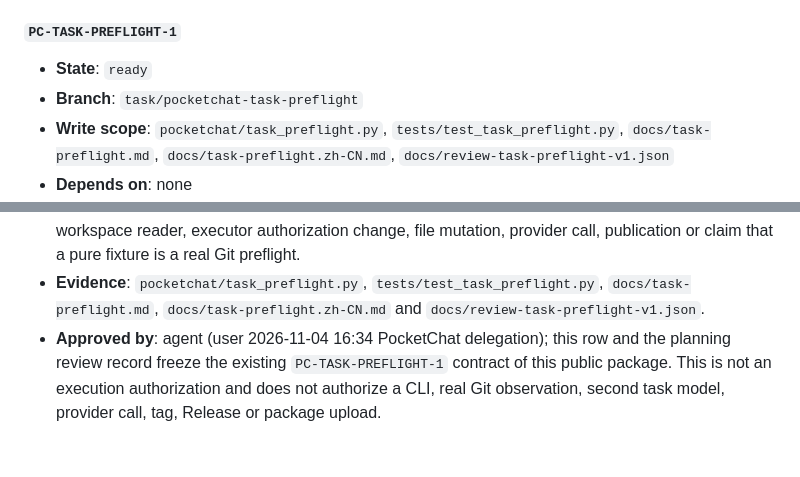
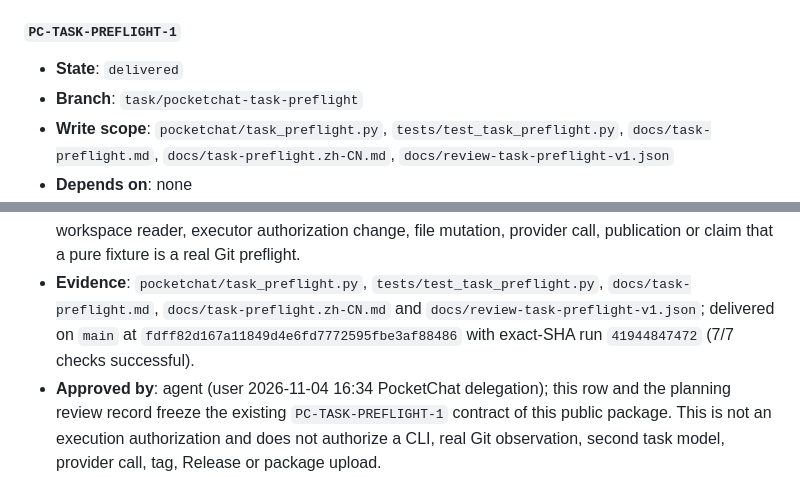
Before and after one commit to barry31-dev/pocketchat, a Markdown page: docs/slice-queue.md, 2 parts joined by grey strips. Drawn GitHub-style; blank space fills up the shorter version.

Commit message:
docs: mark the task preflight slice delivered
Review scope: the PC-TASK-PREFLIGHT-1 queue row only. Records product main
fdff82d and exact-SHA run 41944847472 with all seven check runs successful.

Verification: 23 process/package guard tests pass; git diff --check exit 0;
the product branch and main SHA were re-read before editing.

Not verified: this queue-maintenance candidate has no exact-SHA CI yet; no tag,
Release, package upload, real workspace reader, CLI/provider or platform tool
other than the reviewed CI matrix is claimed.

```diff
--- a/docs/slice-queue.md
+++ b/docs/slice-queue.md
@@ -240,7 +240,7 @@ and sidecar/preview binding as a separate slice.
 
 #### `PC-TASK-PREFLIGHT-1`
 
-- **State**: `ready`
+- **State**: `delivered`
 - **Branch**: `task/pocketchat-task-preflight`
 - **Write scope**: `pocketchat/task_preflight.py`, `tests/test_task_preflight.py`,
   `docs/task-preflight.md`, `docs/task-preflight.zh-CN.md`,
@@ -267,7 +267,9 @@ and sidecar/preview binding as a separate slice.
   call, publication or claim that a pure fixture is a real Git preflight.
 - **Evidence**: `pocketchat/task_preflight.py`, `tests/test_task_preflight.py`,
   `docs/task-preflight.md`, `docs/task-preflight.zh-CN.md` and
-  `docs/review-task-preflight-v1.json`.
+  `docs/review-task-preflight-v1.json`; delivered on `main` at
+  `fdff82d167a11849d4e6fd7772595fbe3af88486` with exact-SHA run `41944847472`
+  (7/7 checks successful).
 - **Approved by**: agent (user 2026-11-04 16:34 PocketChat delegation); this row
   and the planning review record freeze the existing `PC-TASK-PREFLIGHT-1`
   contract of this public package. This is not an execution authorization and
```
